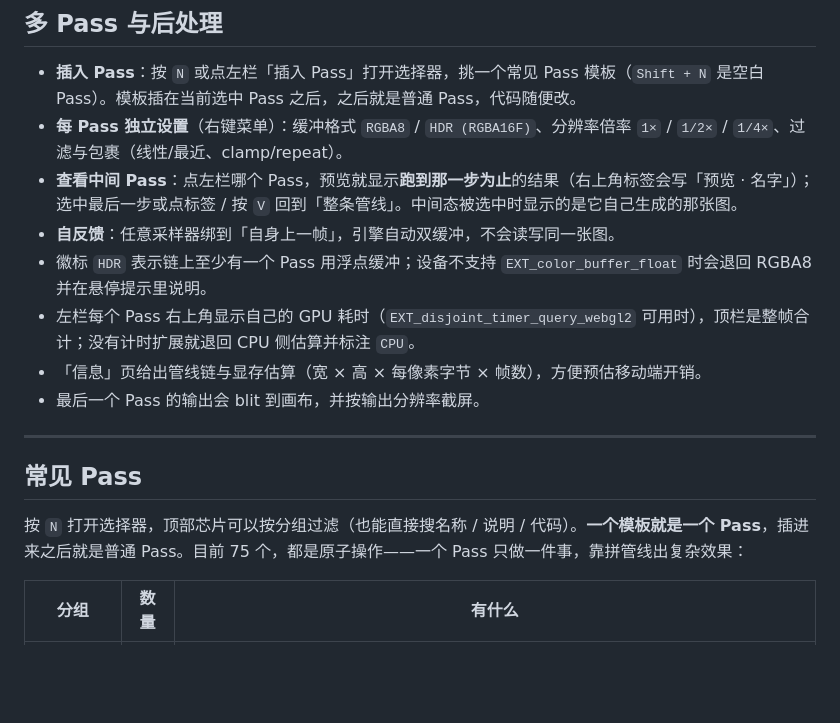
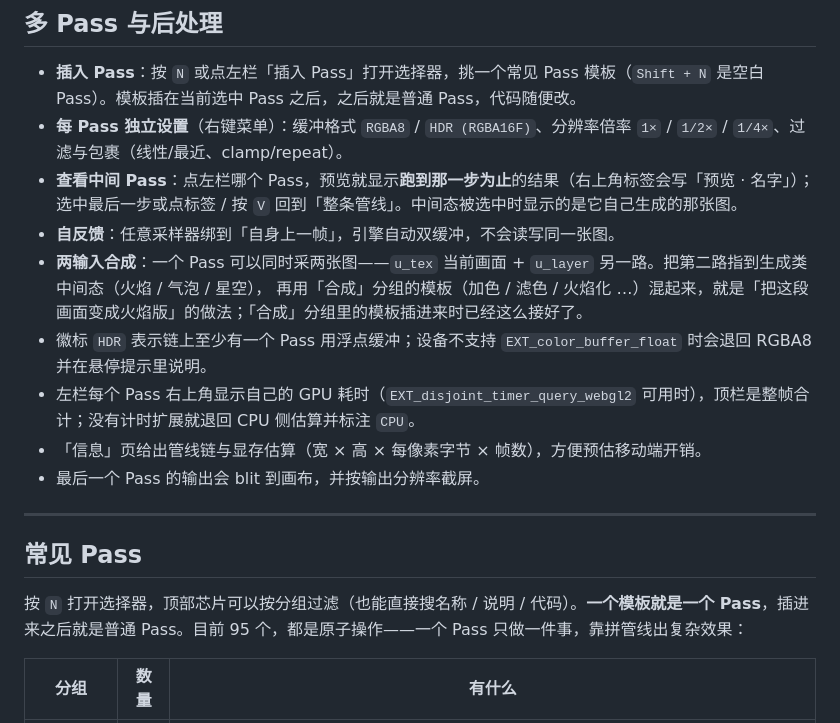
Before and after one commit to zhouyouzunzhu/ShaderTest, a Markdown page: README.md, the part around one of its changes. Rendered like a GitHub page; blank space fills up the shorter version.

```diff
--- a/README.md
+++ b/README.md
@@ -248,6 +248,8 @@ uniform sampler2D u_tex;   // @label 输入图
 - **每 Pass 独立设置**（右键菜单）：缓冲格式 `RGBA8` / `HDR (RGBA16F)`、分辨率倍率 `1×` / `1/2×` / `1/4×`、过滤与包裹（线性/最近、clamp/repeat）。
 - **查看中间 Pass**：点左栏哪个 Pass，预览就显示**跑到那一步为止**的结果（右上角标签会写「预览 · 名字」）；选中最后一步或点标签 / 按 `V` 回到「整条管线」。中间态被选中时显示的是它自己生成的那张图。
 - **自反馈**：任意采样器绑到「自身上一帧」，引擎自动双缓冲，不会读写同一张图。
+- **两输入合成**：一个 Pass 可以同时采两张图——`u_tex` 当前画面 + `u_layer` 另一路。把第二路指到生成类中间态（火焰 / 气泡 / 星空），
+  再用「合成」分组的模板（加色 / 滤色 / 火焰化 …）混起来，就是「把这段画面变成火焰版」的做法；「合成」分组里的模板插进来时已经这么接好了。
 - 徽标 `HDR` 表示链上至少有一个 Pass 用浮点缓冲；设备不支持 `EXT_color_buffer_float` 时会退回 RGBA8 并在悬停提示里说明。
 - 左栏每个 Pass 右上角显示自己的 GPU 耗时（`EXT_disjoint_timer_query_webgl2` 可用时），顶栏是整帧合计；没有计时扩展就退回 CPU 侧估算并标注 `CPU`。
 - 「信息」页给出管线链与显存估算（宽 × 高 × 每像素字节 × 帧数），方便预估移动端开销。
@@ -257,7 +259,7 @@ uniform sampler2D u_tex;   // @label 输入图
 
 ## 常见 Pass
 
-按 `N` 打开选择器，顶部芯片可以按分组过滤（也能直接搜名称 / 说明 / 代码）。**一个模板就是一个 Pass**，插进来之后就是普通 Pass。目前 75 个，都是原子操作——一个 Pass 只做一件事，靠拼管线出复杂效果：
+按 `N` 打开选择器，顶部芯片可以按分组过滤（也能直接搜名称 / 说明 / 代码）。**一个模板就是一个 Pass**，插进来之后就是普通 Pass。目前 95 个，都是原子操作——一个 Pass 只做一件事，靠拼管线出复杂效果：
 
 | 分组 | 数量 | 有什么 |
 | --- | --- | --- |
```
Also changed, not shown: other parts of README.md (+7 -4 lines), docs/EFFECT_FORMAT.md (+5 -2 lines), docs/passes.png, 2 other files.
